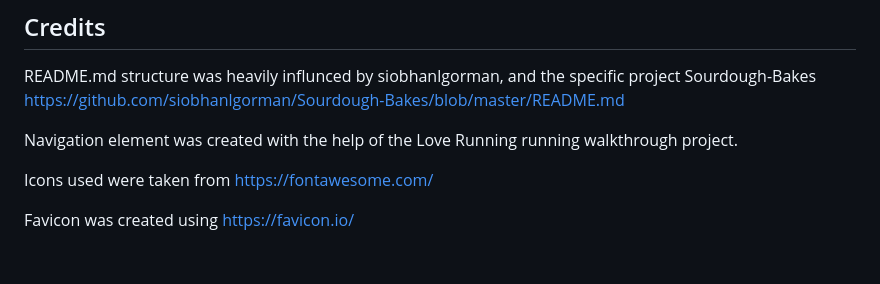
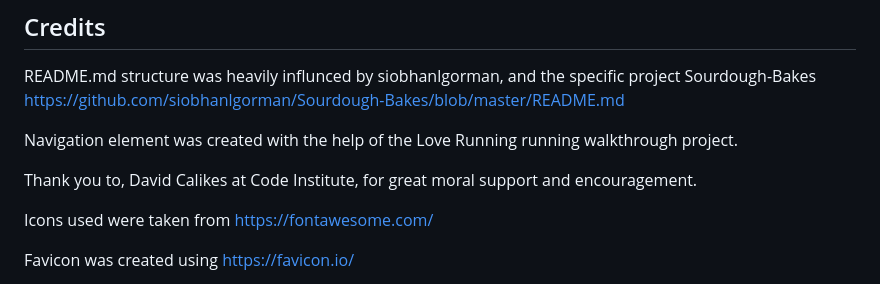
Before and after one commit to hogbergmarkus/4-paws, a Markdown page: README.md, the part around the change. Drawn GitHub-style; blank space fills up the shorter version.

Commit message:
Add credits to README.md

```diff
--- a/README.md
+++ b/README.md
@@ -137,6 +137,8 @@ README.md structure was heavily influnced by siobhanlgorman, and the specific pr
 
 Navigation element was created with the help of the Love Running running walkthrough project.
 
+Thank you to, David Calikes at Code Institute, for great moral support and encouragement.
+
 Icons used were taken from <https://fontawesome.com/>
 
 Favicon was created using <https://favicon.io/>
```
